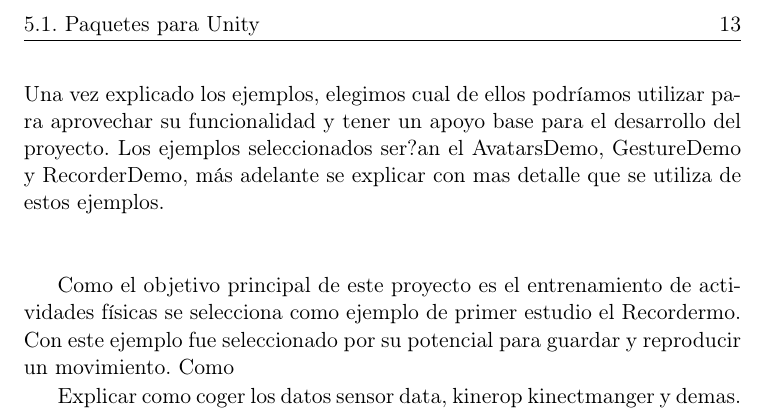
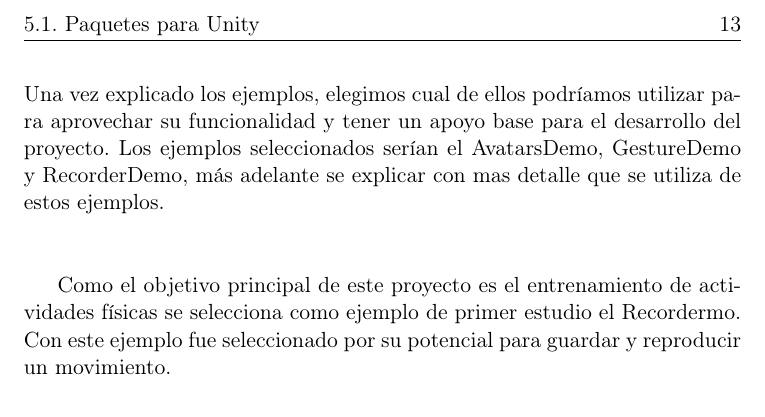
Before and after one commit to Raul-Fernandez/Memoria-TFG, a LaTeX thesis (Tesis.tex, which reads Capitulos/Capitulo5.tex): part of page 27 of 38, cut so that both start at the same text. Compiled offline with pdfLaTeX; the source files are stored in an older character set and shown here as Unicode; a LaTeX package or settings file that is missing is left out.

Commit message:
Arreglos capitulo 5

```diff
--- a/Capitulos/Capitulo5.tex
+++ b/Capitulos/Capitulo5.tex
@@ -40,11 +40,8 @@ Los ejemplos que tiene implementado el paquete de Kinect v2 Examples with MS-SDK
 	\item RecorderDemo, ejemplo que muestra como grabar y reproducir un movimiento captado por kinect.
 	\item VariousDemos,\\\\
 \end{itemize}
-Una vez explicado los ejemplos, elegimos cual de ellos podríamos utilizar para aprovechar su funcionalidad y tener un apoyo base para el desarrollo del proyecto. Los ejemplos seleccionados ser?an el AvatarsDemo, GestureDemo y RecorderDemo, más adelante se explicar con mas detalle que se utiliza de estos ejemplos.\\\\
+Una vez explicado los ejemplos, elegimos cual de ellos podríamos utilizar para aprovechar su funcionalidad y tener un apoyo base para el desarrollo del proyecto. Los ejemplos seleccionados serían el AvatarsDemo, GestureDemo y RecorderDemo, más adelante se explicar con mas detalle que se utiliza de estos ejemplos.\\\\
 
-Como el objetivo principal de este proyecto es el entrenamiento de actividades físicas se selecciona como ejemplo de primer estudio el Recordermo. Con este ejemplo fue seleccionado por su potencial para guardar y reproducir un movimiento. Como
-
-
-Explicar como coger los datos sensor data, kinerop kinectmanger y demas.
+Como el objetivo principal de este proyecto es el entrenamiento de actividades físicas se selecciona como ejemplo de primer estudio el Recordermo. Con este ejemplo fue seleccionado por su potencial para guardar y reproducir un movimiento.
 %-------------------------------------------------------------------
 %-------------------------------------------------------------------
```
Also changed, not shown: Tesis.pdf.
